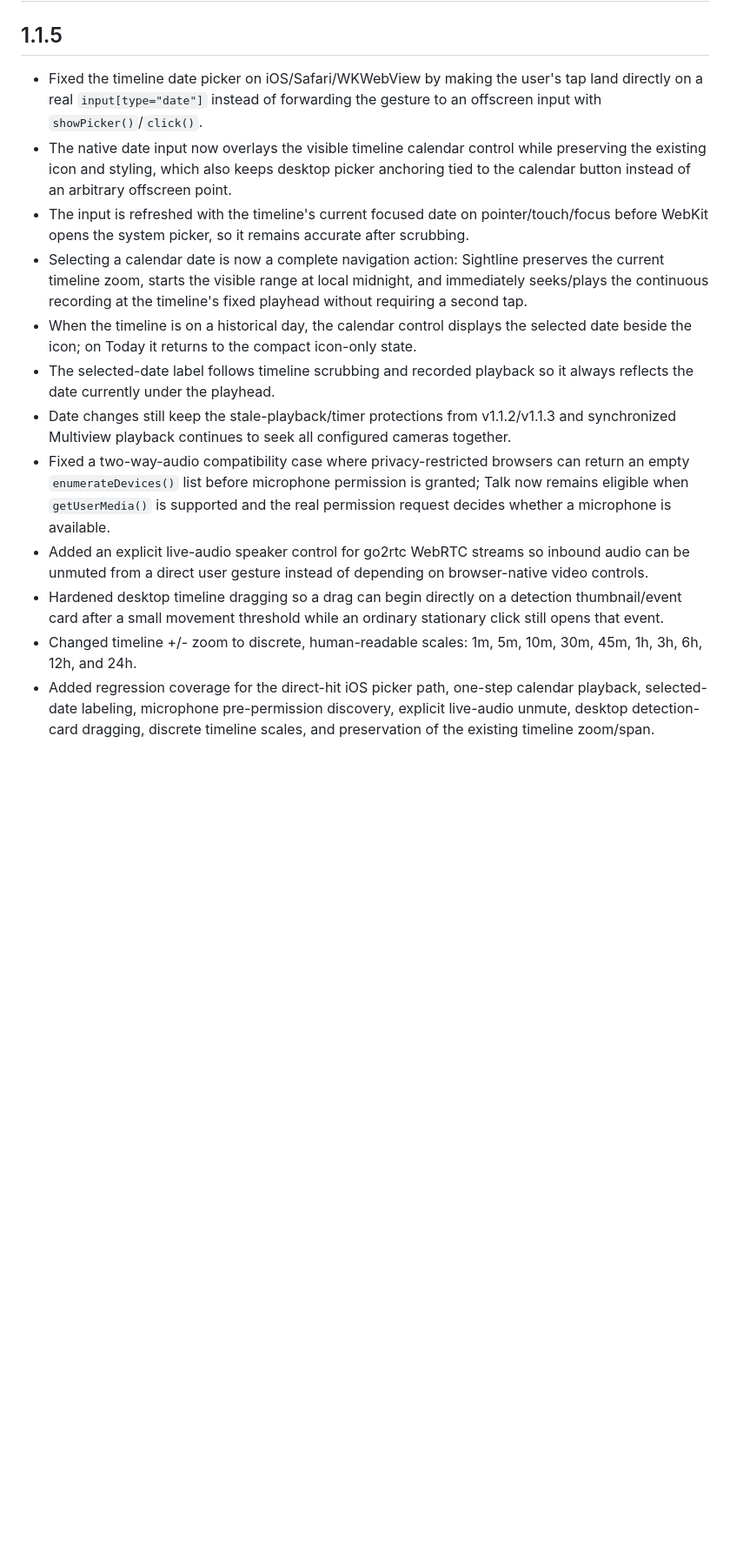
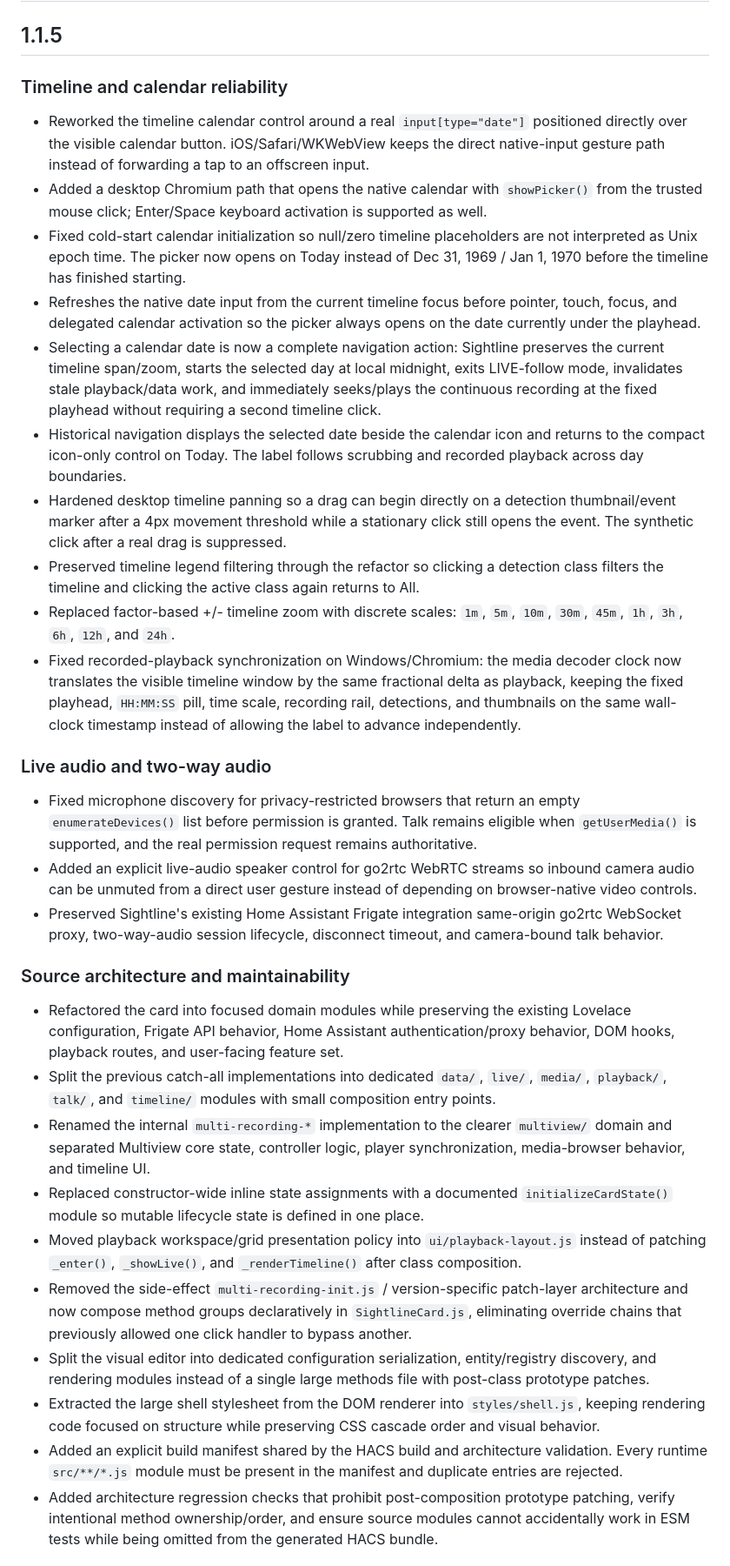
Before and after one commit to Blueion76/sightline-for-frigate, a Markdown page: CHANGELOG.md, the part around one of its changes. Shown at 87% size. GitHub-like rendering; blank space fills up the shorter version.

Commit message:
Document complete v1.1.5 PR scope

```diff
--- a/CHANGELOG.md
+++ b/CHANGELOG.md
@@ -2,15 +2,35 @@
 
 ## 1.1.5
 
-- Fixed the timeline date picker on iOS/Safari/WKWebView by making the user's tap land directly on a real `input[type="date"]` instead of forwarding the gesture to an offscreen input with `showPicker()`/`click()`.
-- The native date input now overlays the visible timeline calendar control while preserving the existing icon and styling, which also keeps desktop picker anchoring tied to the calendar button instead of an arbitrary offscreen point.
-- The input is refreshed with the timeline's current focused date on pointer/touch/focus before WebKit opens the system picker, so it remains accurate after scrubbing.
-- Selecting a calendar date is now a complete navigation action: Sightline preserves the current timeline zoom, starts the visible range at local midnight, and immediately seeks/plays the continuous recording at the timeline's fixed playhead without requiring a second tap.
-- When the timeline is on a historical day, the calendar control displays the selected date beside the icon; on Today it returns to the compact icon-only state.
-- The selected-date label follows timeline scrubbing and recorded playback so it always reflects the date currently under the playhead.
-- Date changes still keep the stale-playback/timer protections from v1.1.2/v1.1.3 and synchronized Multiview playback continues to seek all configured cameras together.
-- Fixed a two-way-audio compatibility case where privacy-restricted browsers can return an empty `enumerateDevices()` list before microphone permission is granted; Talk now remains eligible when `getUserMedia()` is supported and the real permission request decides whether a microphone is available.
-- Added an explicit live-audio speaker control for go2rtc WebRTC streams so inbound audio can be unmuted from a direct user gesture instead of depending on browser-native video controls.
-- Hardened desktop timeline dragging so a drag can begin directly on a detection thumbnail/event card after a small movement threshold while an ordinary stationary click still opens that event.
-- Changed timeline +/- zoom to discrete, human-readable scales: 1m, 5m, 10m, 30m, 45m, 1h, 3h, 6h, 12h, and 24h.
-- Added regression coverage for the direct-hit iOS picker path, one-step calendar playback, selected-date labeling, microphone pre-permission discovery, explicit live-audio unmute, desktop detection-card dragging, discrete timeline scales, and preservation of the existing timeline zoom/span.
+### Timeline and calendar reliability
+
+- Reworked the timeline calendar control around a real `input[type="date"]` positioned directly over the visible calendar button. iOS/Safari/WKWebView keeps the direct native-input gesture path instead of forwarding a tap to an offscreen input.
+- Added a desktop Chromium path that opens the native calendar with `showPicker()` from the trusted mouse click; Enter/Space keyboard activation is supported as well.
+- Fixed cold-start calendar initialization so null/zero timeline placeholders are not interpreted as Unix epoch time. The picker now opens on Today instead of Dec 31, 1969 / Jan 1, 1970 before the timeline has finished starting.
+- Refreshes the native date input from the current timeline focus before pointer, touch, focus, and delegated calendar activation so the picker always opens on the date currently under the playhead.
+- Selecting a calendar date is now a complete navigation action: Sightline preserves the current timeline span/zoom, starts the selected day at local midnight, exits LIVE-follow mode, invalidates stale playback/data work, and immediately seeks/plays the continuous recording at the fixed playhead without requiring a second timeline click.
+- Historical navigation displays the selected date beside the calendar icon and returns to the compact icon-only control on Today. The label follows scrubbing and recorded playback across day boundaries.
+- Hardened desktop timeline panning so a drag can begin directly on a detection thumbnail/event marker after a 4px movement threshold while a stationary click still opens the event. The synthetic click after a real drag is suppressed.
+- Preserved timeline legend filtering through the refactor so clicking a detection class filters the timeline and clicking the active class again returns to All.
+- Replaced factor-based +/- timeline zoom with discrete scales: `1m`, `5m`, `10m`, `30m`, `45m`, `1h`, `3h`, `6h`, `12h`, and `24h`.
+- Fixed recorded-playback synchronization on Windows/Chromium: the media decoder clock now translates the visible timeline window by the same fractional delta as playback, keeping the fixed playhead, `HH:MM:SS` pill, time scale, recording rail, detections, and thumbnails on the same wall-clock timestamp instead of allowing the label to advance independently.
+
+### Live audio and two-way audio
+
+- Fixed microphone discovery for privacy-restricted browsers that return an empty `enumerateDevices()` list before permission is granted. Talk remains eligible when `getUserMedia()` is supported, and the real permission request remains authoritative.
+- Added an explicit live-audio speaker control for go2rtc WebRTC streams so inbound camera audio can be unmuted from a direct user gesture instead of depending on browser-native video controls.
+- Preserved Sightline's existing Home Assistant Frigate integration same-origin go2rtc WebSocket proxy, two-way-audio session lifecycle, disconnect timeout, and camera-bound talk behavior.
+
+### Source architecture and maintainability
+
+- Refactored the card into focused domain modules while preserving the existing Lovelace configuration, Frigate API behavior, Home Assistant authentication/proxy behavior, DOM hooks, playback routes, and user-facing feature set.
+- Split the previous catch-all implementations into dedicated `data/`, `live/`, `media/`, `playback/`, `talk/`, and `timeline/` modules with small composition entry points.
+- Renamed the internal `multi-recording-*` implementation to the clearer `multiview/` domain and separated Multiview core state, controller logic, player synchronization, media-browser behavior, and timeline UI.
+- Replaced constructor-wide inline state assignments with a documented `initializeCardState()` module so mutable lifecycle state is defined in one place.
+- Moved playback workspace/grid presentation policy into `ui/playback-layout.js` instead of patching `_enter()`, `_showLive()`, and `_renderTimeline()` after class composition.
+- Removed the side-effect `multi-recording-init.js` / version-specific patch-layer architecture and now compose method groups declaratively in `SightlineCard.js`, eliminating override chains that previously allowed one click handler to bypass another.
+- Split the visual editor into dedicated configuration serialization, entity/registry discovery, and rendering modules instead of a single large methods file with post-class prototype patches.
+- Extracted the large shell stylesheet from the DOM renderer into `styles/shell.js`, keeping rendering code focused on structure while preserving CSS cascade order and visual behavior.
+- Added an explicit build manifest shared by the HACS build and architecture validation. Every runtime `src/**/*.js` module must be present in the manifest and duplicate entries are rejected.
+- Added architecture regression checks that prohibit post-composition prototype patching, verify intentional method ownership/order, and ensure source modules cannot accidentally work in ESM tests while being omitted from the generated HACS bundle.
+
```
Also changed, not shown: other parts of CHANGELOG.md (+4 -0 lines).
